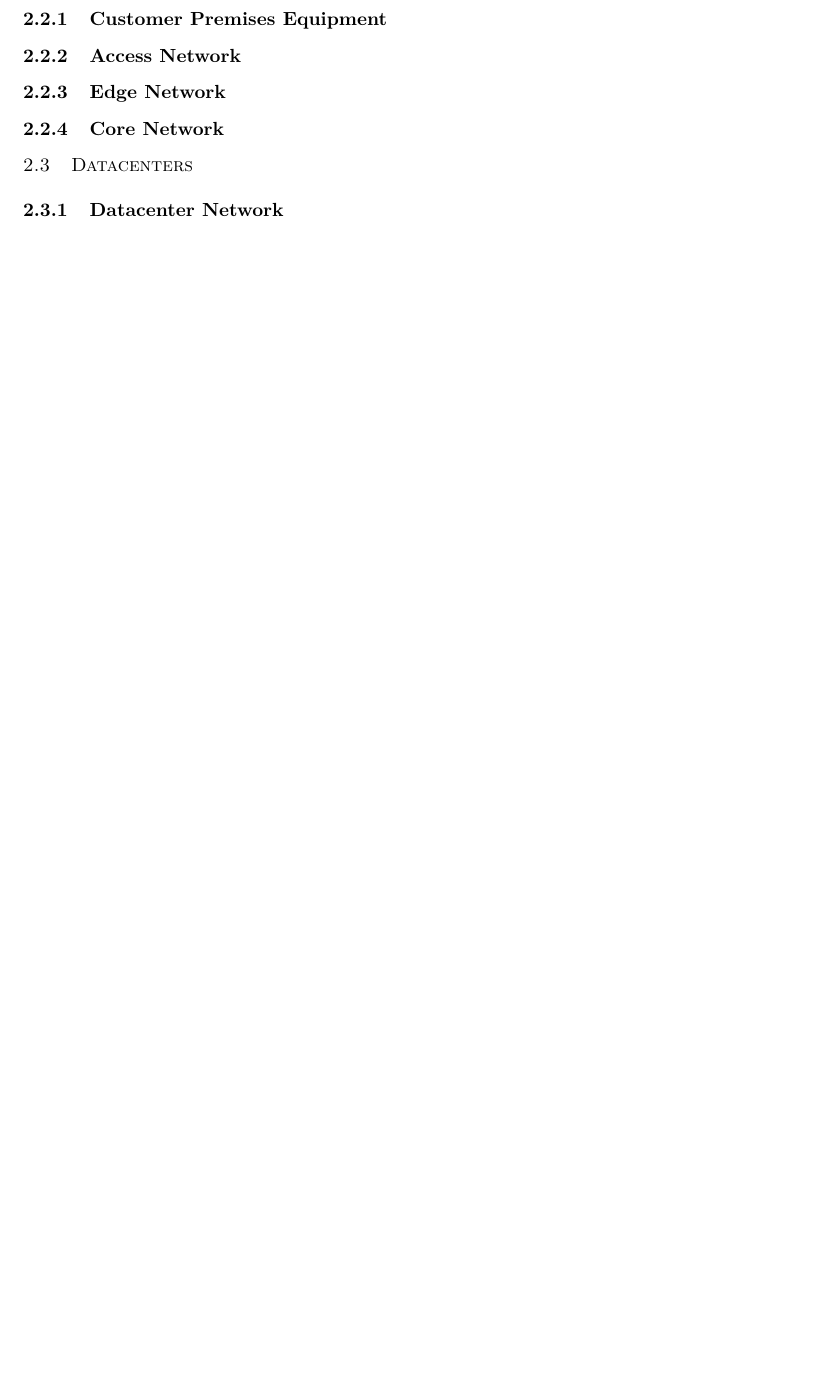
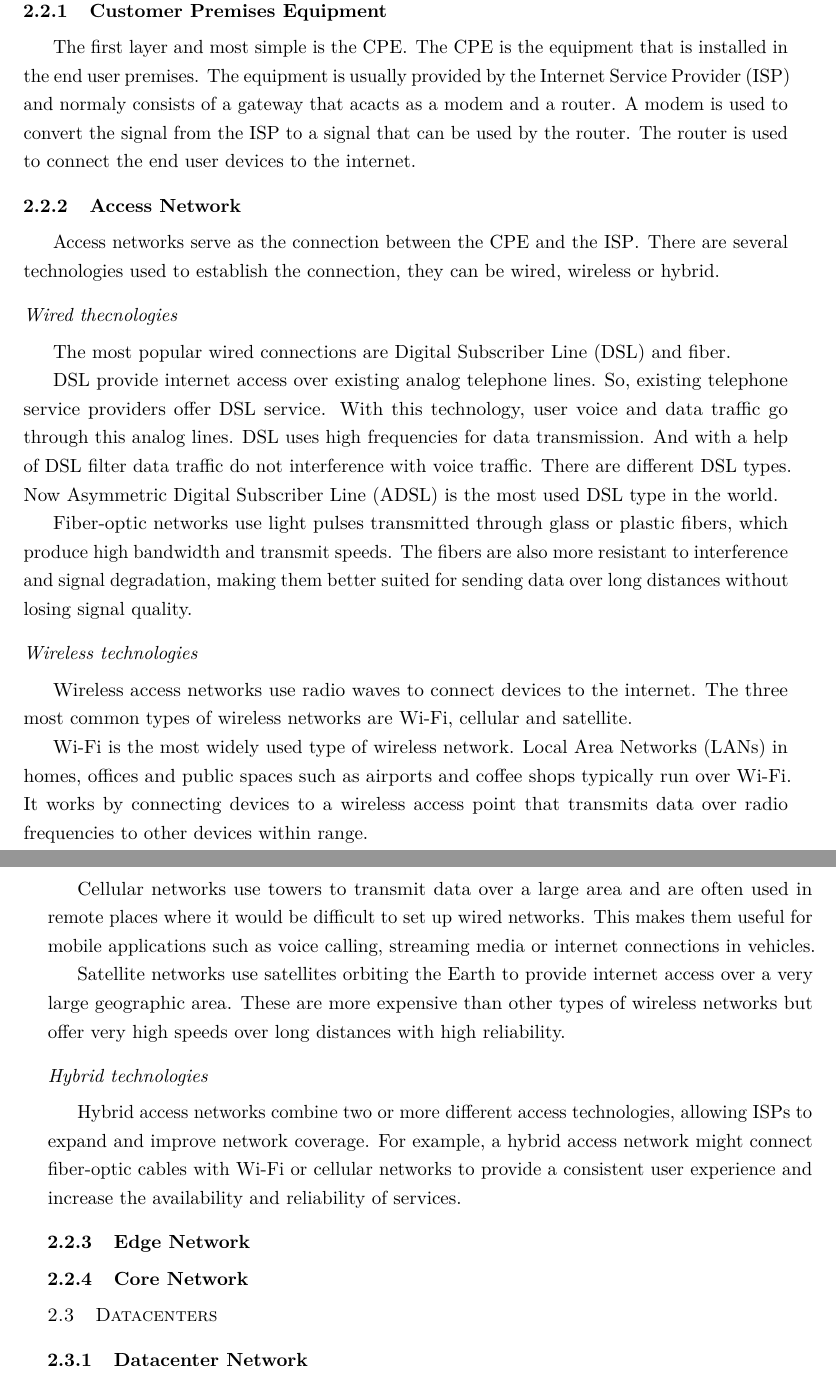
Before and after one commit to Dinis-Lei/Tese, a LaTeX thesis (document/matter.tex, which reads document/chapters/chapter2_background.tex): part of page 18 of 19 before the commit and two parts of pages 18 and 19 of 21 after it, the two joined at a grey line, cut so that both start at the same text, the shorter picture padded with empty space. Compiled offline with pdfLaTeX.

Commit message:
add info on cpe and access networks

```diff
--- a/document/chapters/chapter2_background.tex
+++ b/document/chapters/chapter2_background.tex
@@ -27,7 +32,39 @@ The network is the most complex component of the model. What is defined by netwo
 
 \subsection{\acl{cpe}}
 
+The first layer and most simple is the \ac{cpe}. The \ac{cpe} is the equipment that is installed in the end user premises.
+The equipment is usually provided by the \ac{isp} and normaly consists of a gateway that acacts as a modem and a router.
+A modem is used to convert the signal from the \ac{isp} to a signal that can be used by the router. The router is used to connect the end user devices to the internet.
+
 \subsection{Access Network}
+
+Access networks serve as the connection between the \ac{cpe} and the \ac{isp}.
+There are several technologies used to establish the connection, they can be wired, wireless or hybrid.
+
+\subsubsection{Wired thecnologies}
+
+The most popular wired connections are \ac{dsl} and fiber.
+
+\ac{dsl} provide internet access over existing analog telephone lines. So, existing telephone service providers offer \ac{dsl} service. With this technology, user voice and data traffic go through this analog lines. \ac{dsl} uses high frequencies for data transmission. And with a help of \ac{dsl} filter data traffic do not interference with voice traffic.
+There are different DSL types. Now \ac{adsl} is the most used \ac{dsl} type in the world.
+
+Fiber-optic networks use light pulses transmitted through glass or plastic fibers, which produce high bandwidth and transmit speeds.
+The fibers are also more resistant to interference and signal degradation, making them better suited for sending data over long distances without losing signal quality.
+
+\subsubsection{Wireless technologies}
+
+Wireless access networks use radio waves to connect devices to the internet. The three most common types of wireless networks are Wi-Fi, cellular and satellite.
+
+Wi-Fi is the most widely used type of wireless network. \acp{lan} in homes, offices and public spaces such as airports and coffee shops typically run over Wi-Fi. It works by connecting devices to a wireless access point that transmits data over radio frequencies to other devices within range.
+
+Cellular networks use towers to transmit data over a large area and are often used in remote places where it would be difficult to set up wired networks. This makes them useful for mobile applications such as voice calling, streaming media or internet connections in vehicles.
+
+Satellite networks use satellites orbiting the Earth to provide internet access over a very large geographic area. These are more expensive than other types of wireless networks but offer very high speeds over long distances with high reliability.
+
+
+\subsubsection{Hybrid technologies}
+
+Hybrid access networks combine two or more different access technologies, allowing \acp{isp} to expand and improve network coverage. For example, a hybrid access network might connect fiber-optic cables with Wi-Fi or cellular networks to provide a consistent user experience and increase the availability and reliability of services.
 
 \subsection{Edge Network}
 
```
Also changed, not shown: document/chapters/chapter1_introduction.tex (+1 -1 lines), document/glossary.tex (+3 -0 lines), document/chapters/chapter2_background.tex (13 more changed lines).
